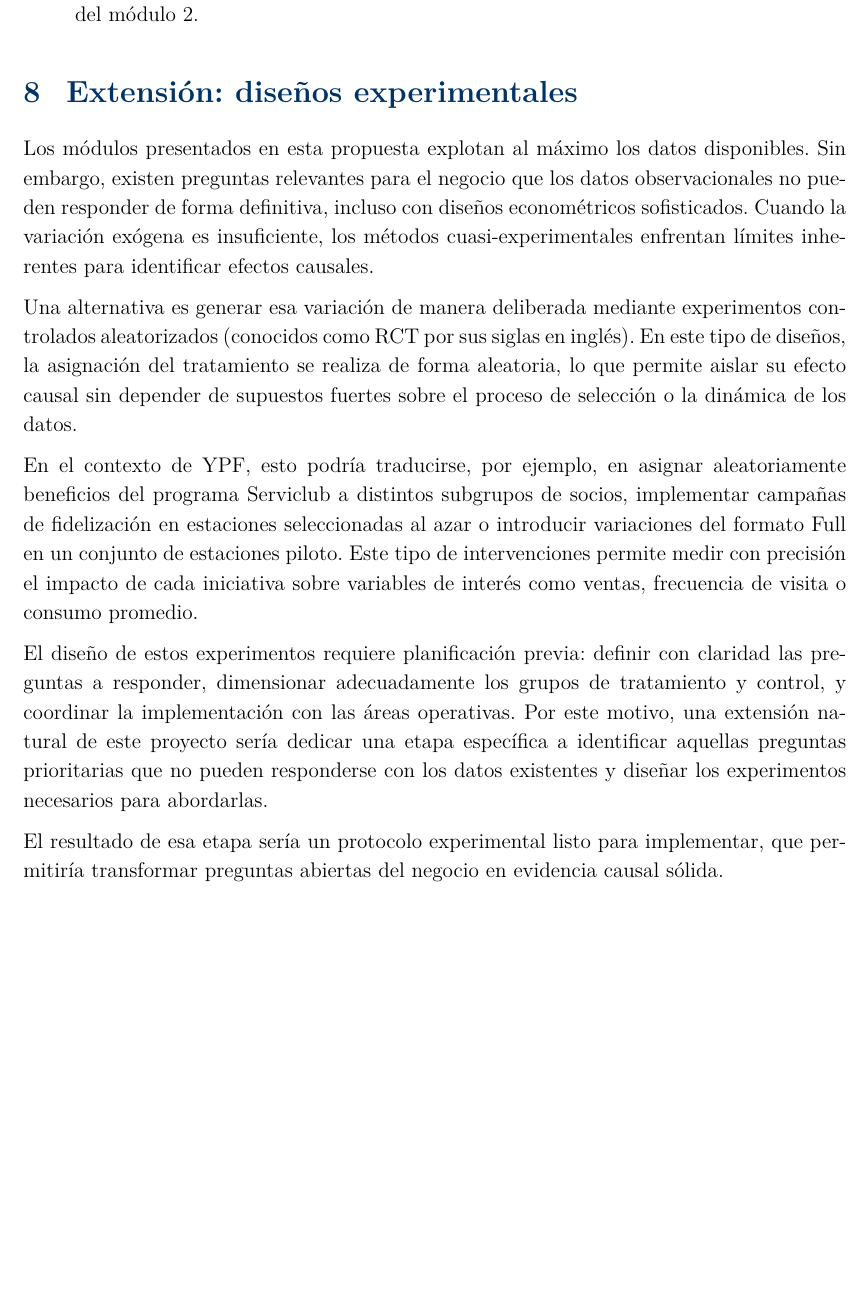
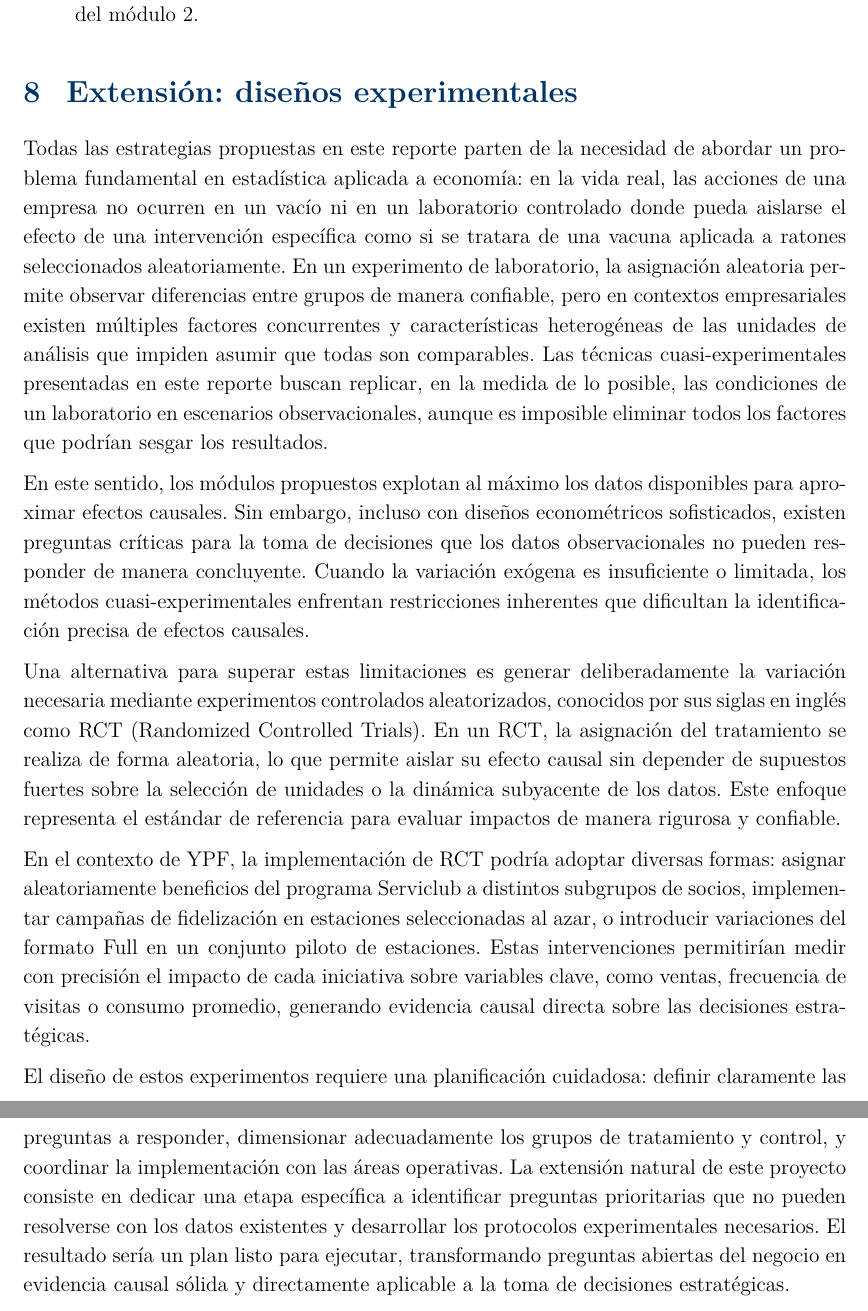
Before and after one commit to santiagocerutti/YPF-UNLP, a LaTeX document (reports/propuesta/propuesta_ypf.tex, which reads reports/propuesta/modulos-propuestas/extension.tex): part of page 17 of 17 before the commit and two parts of pages 17 and 18 of 18 after it, the two joined at a grey line, cut so that both start at the same text, the shorter picture padded with empty space. Compiled offline with pdfLaTeX.

Commit message:
modify extendsion

```diff
--- a/reports/propuesta/modulos-propuestas/extension.tex
+++ b/reports/propuesta/modulos-propuestas/extension.tex
@@ -1,9 +1,26 @@
-Los módulos presentados en esta propuesta explotan al máximo los datos disponibles. Sin embargo, existen preguntas relevantes para el negocio que los datos observacionales no pueden responder de forma definitiva, incluso con diseños econométricos sofisticados. Cuando la variación exógena es insuficiente, los métodos cuasi-experimentales enfrentan límites inherentes para identificar efectos causales.
 
-Una alternativa es generar esa variación de manera deliberada mediante experimentos controlados aleatorizados (conocidos como RCT por sus siglas en inglés). En este tipo de diseños, la asignación del tratamiento se realiza de forma aleatoria, lo que permite aislar su efecto causal sin depender de supuestos fuertes sobre el proceso de selección o la dinámica de los datos.
 
-En el contexto de YPF, esto podría traducirse, por ejemplo, en asignar aleatoriamente beneficios del programa Serviclub a distintos subgrupos de socios, implementar campañas de fidelización en estaciones seleccionadas al azar o introducir variaciones del formato Full en un conjunto de estaciones piloto. Este tipo de intervenciones permite medir con precisión el impacto de cada iniciativa sobre variables de interés como ventas, frecuencia de visita o consumo promedio.
 
-El diseño de estos experimentos requiere planificación previa: definir con claridad las preguntas a responder, dimensionar adecuadamente los grupos de tratamiento y control, y coordinar la implementación con las áreas operativas. Por este motivo, una extensión natural de este proyecto sería dedicar una etapa específica a identificar aquellas preguntas prioritarias que no pueden responderse con los datos existentes y diseñar los experimentos necesarios para abordarlas.
 
-El resultado de esa etapa sería un protocolo experimental listo para implementar, que permitiría transformar preguntas abiertas del negocio en evidencia causal sólida.
+%Todas las estrategias propuestas parted de resolver un problema fundamental estadistico. Las acciones de una empresa no se producen en un vacion y en un laboratorio donde se puede mirar el efecto especifico de una intervencion como si fuese una vacuna aplicada a ciertos ratones y a otros no. En un laboratorio, uno asigna una vacuna a 100 ratones y a otros 100 no. Luego mira los efectos a ver si difieren. LA teoria econometrica se basa en que si los ratones se eligen de manera aleatoria entonces uno puede establecer cambios observacionales en los rartones a los efectos de las vacunas. EN la vida real, eso no sucede. Existen infindad de facotrees pasando al mismo tiempo, las unidades tienen su caracteristicas que no hacen que no todos los ratoenes sean iguales. LAs tecnicas propuestas en este reporte se proponene como la mejor manera de replicar un laboratorio en la vida real. POr eso se llaman cuasi expertimentales. Sin embargo, existen factores que no nunca van a poder limipiarse del todo.
+%Existe una manera de replicar los efectos de la asignacion aleatroia de un programa. Implementar un RCT.
+%Los módulos presentados en esta propuesta explotan al máximo los datos disponibles. Sin embargo, existen preguntas relevantes para el negocio que los datos observacionales no pueden responder de forma definitiva, incluso con diseños econométricos sofisticados. Cuando la variación exógena es insuficiente, los métodos cuasi-experimentales enfrentan límites inherentes para identificar efectos causales.
+%Una alternativa es generar esa variación de manera deliberada mediante experimentos controlados aleatorizados (conocidos como RCT por sus siglas en inglés). En este tipo de diseños, la asignación del tratamiento se realiza de forma aleatoria, lo que permite aislar su efecto causal sin depender de supuestos fuertes sobre el proceso de selección o la dinámica de los datos.
+%En el contexto de YPF, esto podría traducirse, por ejemplo, en asignar aleatoriamente beneficios del programa Serviclub a distintos subgrupos de socios, implementar campañas de fidelización en estaciones seleccionadas al azar o introducir variaciones del formato Full en un conjunto de estaciones piloto. Este tipo de intervenciones permite medir con precisión el impacto de cada iniciativa sobre variables de interés como ventas, frecuencia de visita o consumo promedio.
+%El diseño de estos experimentos requiere planificación previa: definir con claridad las preguntas a responder, dimensionar adecuadamente los grupos de tratamiento y control, y coordinar la implementación con las áreas operativas. Por este motivo, una extensión natural de este proyecto sería dedicar una etapa específica a identificar aquellas preguntas prioritarias que no pueden responderse con los datos existentes y diseñar los experimentos necesarios para abordarlas.
+%El resultado de esa etapa sería un protocolo experimental listo para implementar, que permitiría transformar preguntas abiertas del negocio en evidencia causal sólida.
+
+
+
+
+
+%%%
+Todas las estrategias propuestas en este reporte parten de la necesidad de abordar un problema fundamental en estadística aplicada a economía: en la vida real, las acciones de una empresa no ocurren en un vacío ni en un laboratorio controlado donde pueda aislarse el efecto de una intervención específica como si se tratara de una vacuna aplicada a ratones seleccionados aleatoriamente. En un experimento de laboratorio, la asignación aleatoria permite observar diferencias entre grupos de manera confiable, pero en contextos empresariales existen múltiples factores concurrentes y características heterogéneas de las unidades de análisis que impiden asumir que todas son comparables. Las técnicas cuasi-experimentales presentadas en este reporte buscan replicar, en la medida de lo posible, las condiciones de un laboratorio en escenarios observacionales, aunque es imposible eliminar todos los factores que podrían sesgar los resultados.
+
+En este sentido, los módulos propuestos explotan al máximo los datos disponibles para aproximar efectos causales. Sin embargo, incluso con diseños econométricos sofisticados, existen preguntas críticas para la toma de decisiones que los datos observacionales no pueden responder de manera concluyente. Cuando la variación exógena es insuficiente o limitada, los métodos cuasi-experimentales enfrentan restricciones inherentes que dificultan la identificación precisa de efectos causales.
+
+Una alternativa para superar estas limitaciones es generar deliberadamente la variación necesaria mediante experimentos controlados aleatorizados, conocidos por sus siglas en inglés como RCT (Randomized Controlled Trials). En un RCT, la asignación del tratamiento se realiza de forma aleatoria, lo que permite aislar su efecto causal sin depender de supuestos fuertes sobre la selección de unidades o la dinámica subyacente de los datos. Este enfoque representa el estándar de referencia para evaluar impactos de manera rigurosa y confiable.
+
+En el contexto de YPF, la implementación de RCT podría adoptar diversas formas: asignar aleatoriamente beneficios del programa Serviclub a distintos subgrupos de socios, implementar campañas de fidelización en estaciones seleccionadas al azar, o introducir variaciones del formato Full en un conjunto piloto de estaciones. Estas intervenciones permitirían medir con precisión el impacto de cada iniciativa sobre variables clave, como ventas, frecuencia de visitas o consumo promedio, generando evidencia causal directa sobre las decisiones estratégicas.
+
+El diseño de estos experimentos requiere una planificación cuidadosa: definir claramente las preguntas a responder, dimensionar adecuadamente los grupos de tratamiento y control, y coordinar la implementación con las áreas operativas. La extensión natural de este proyecto consiste en dedicar una etapa específica a identificar preguntas prioritarias que no pueden resolverse con los datos existentes y desarrollar los protocolos experimentales necesarios. El resultado sería un plan listo para ejecutar, transformando preguntas abiertas del negocio en evidencia causal sólida y directamente aplicable a la toma de decisiones estratégicas.
```
